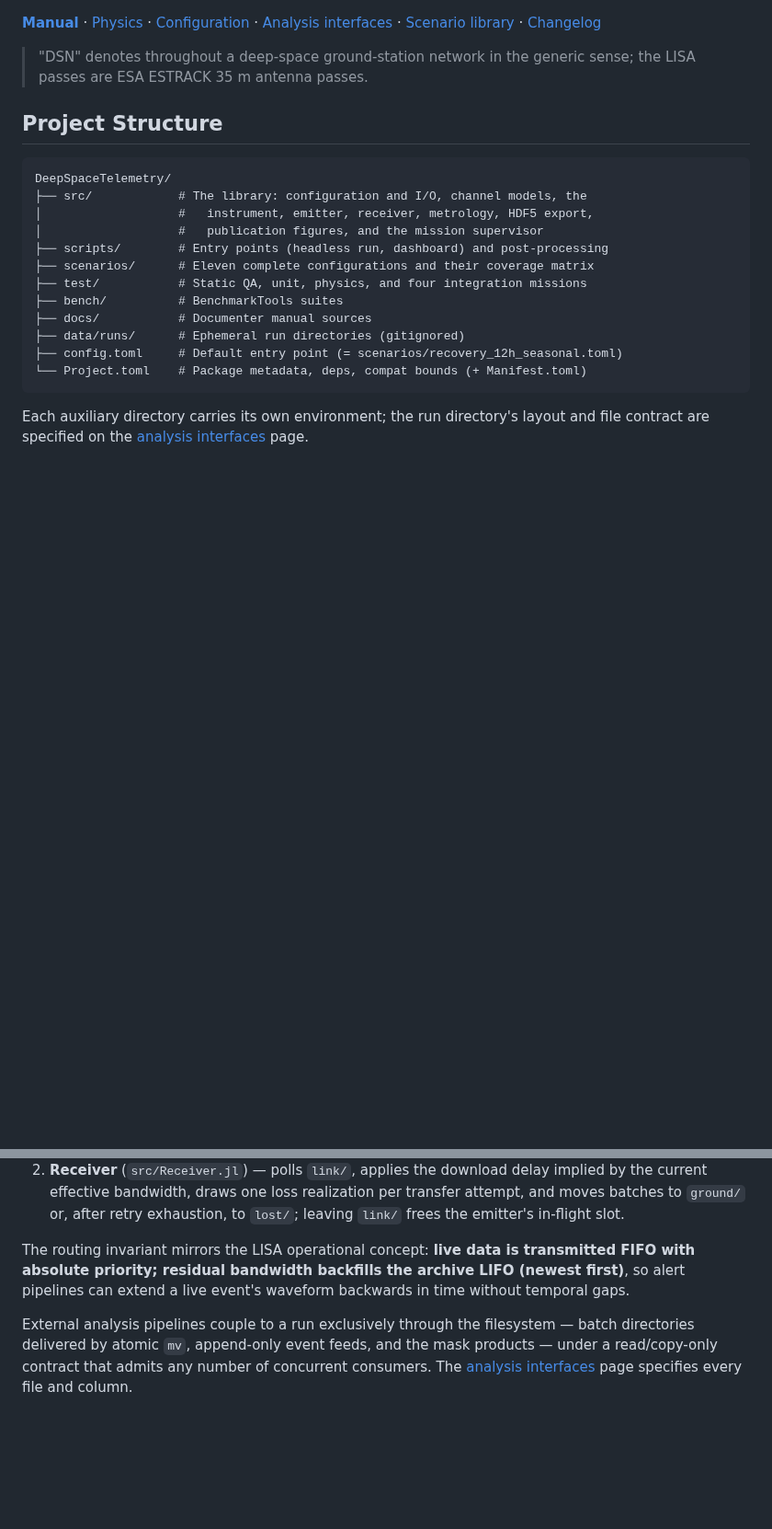
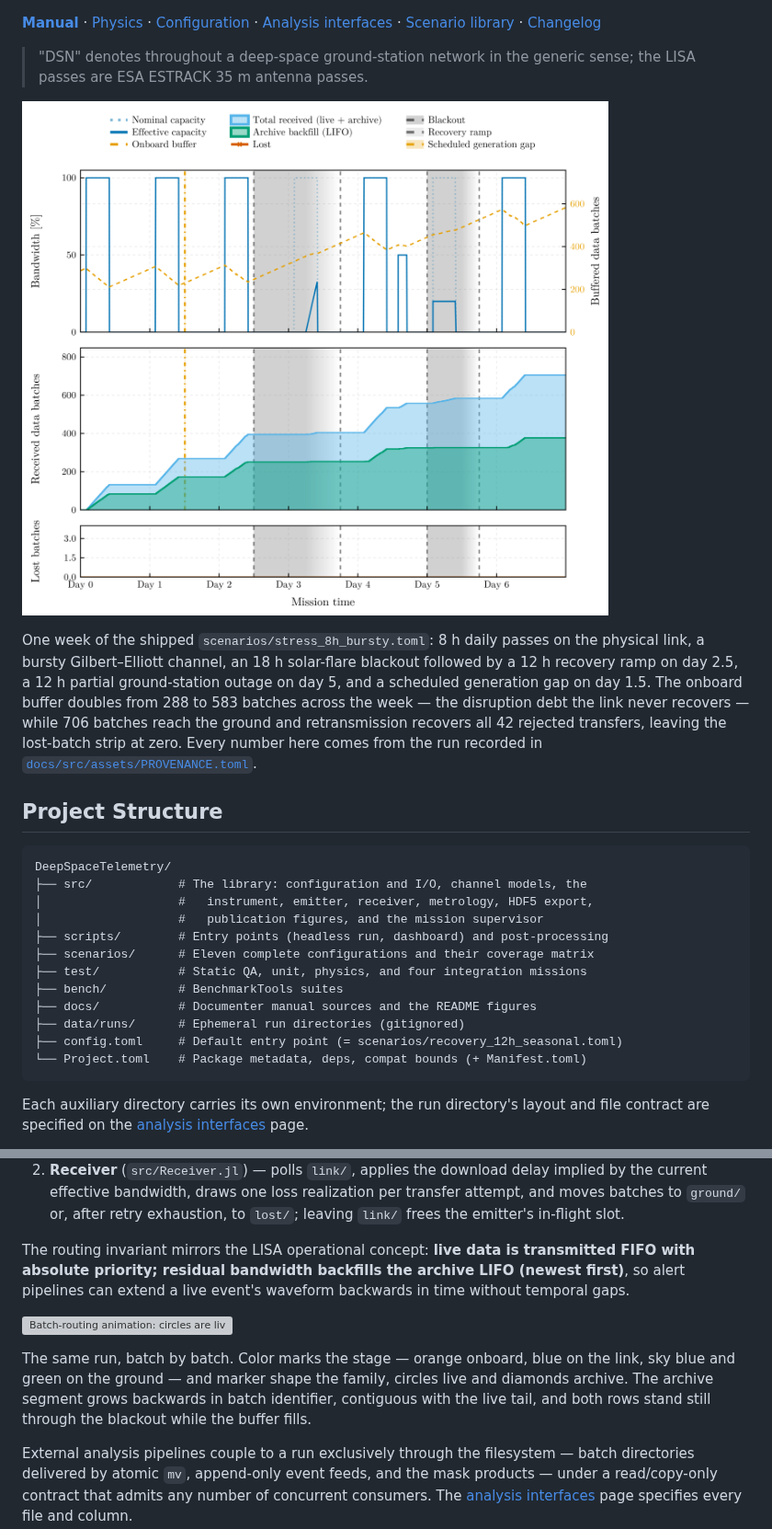
Before and after one commit to PaulGoG/DeepSpaceTelemetry.jl, a Markdown page: README.md, 2 parts joined by grey strips. Shown at 92% size. Drawn GitHub-style; pictures changed too: docs/src/assets/mission_summary.png (added); blank space fills up the shorter version; grey boxes are pictures that could not be loaded.

Commit message:
docs: show the stress scenario in the README and on the manual landing page
A mission summary and the batch-routing animation of one week of
scenarios/stress_8h_bursty.toml: an 18 h solar-flare blackout with a 12 h
recovery ramp, a partial ground-station outage, a scheduled generation gap,
and an onboard buffer that doubles from 288 to 583 batches while
retransmission recovers all 42 rejected transfers. The summary is the run's
own export scaled to 1400 px (263 KB); the animation is the run's GIF at
every fifth frame, 900 px and 64 colors (1.4 MB, 260 frames). PROVENANCE.toml
beside them records the run, the commit, the realized totals, and the
transform applied to each.

````diff
--- a/README.md
+++ b/README.md
@@ -23,6 +23,21 @@ pipeline.
 > "DSN" denotes throughout a deep-space ground-station network in the generic
 > sense; the LISA passes are ESA ESTRACK 35 m antenna passes.
 
+![Mission summary of the stress scenario: seven daily passes against a
+growing onboard buffer, an 18 h solar-flare blackout with a 12 h recovery
+ramp, a partial ground-station outage, and a scheduled generation
+gap](docs/src/assets/mission_summary.png)
+
+One week of the shipped `scenarios/stress_8h_bursty.toml`: 8 h daily passes
+on the physical link, a bursty Gilbert–Elliott channel, an 18 h solar-flare
+blackout followed by a 12 h recovery ramp on day 2.5, a 12 h partial
+ground-station outage on day 5, and a scheduled generation gap on day 1.5.
+The onboard buffer doubles from 288 to 583 batches across the week — the
+disruption debt the link never recovers — while 706 batches reach the ground
+and retransmission recovers all 42 rejected transfers, leaving the
+lost-batch strip at zero. Every number here comes from the run recorded in
+[`docs/src/assets/PROVENANCE.toml`](docs/src/assets/PROVENANCE.toml).
+
 ## Project Structure
 
 ```text
@@ -34,7 +49,7 @@ DeepSpaceTelemetry/
 ├── scenarios/      # Eleven complete configurations and their coverage matrix
 ├── test/           # Static QA, unit, physics, and four integration missions
 ├── bench/          # BenchmarkTools suites
-├── docs/           # Documenter manual sources
+├── docs/           # Documenter manual sources and the README figures
 ├── data/runs/      # Ephemeral run directories (gitignored)
 ├── config.toml     # Default entry point (= scenarios/recovery_12h_seasonal.toml)
 └── Project.toml    # Package metadata, deps, compat bounds (+ Manifest.toml)
@@ -396,6 +411,16 @@ transmitted FIFO with absolute priority; residual bandwidth backfills the
 archive LIFO (newest first)**, so alert pipelines can extend a live event's
 waveform backwards in time without temporal gaps.
 
+![Batch-routing animation: circles are live batches and diamonds archive
+ones, moving from the satellite row through the link to the
+ground](docs/src/assets/batch_routing.gif)
+
+The same run, batch by batch. Color marks the stage — orange onboard, blue
+on the link, sky blue and green on the ground — and marker shape the family,
+circles live and diamonds archive. The archive segment grows backwards in
+batch identifier, contiguous with the live tail, and both rows stand still
+through the blackout while the buffer fills.
+
 External analysis pipelines couple to a run exclusively through the
 filesystem — batch directories delivered by atomic `mv`, append-only event
 feeds, and the mask products — under a read/copy-only contract that admits
````
Also changed, not shown: CHANGELOG.md (+9 -0 lines), docs/src/index.md (+9 -0 lines), 2 other files.
